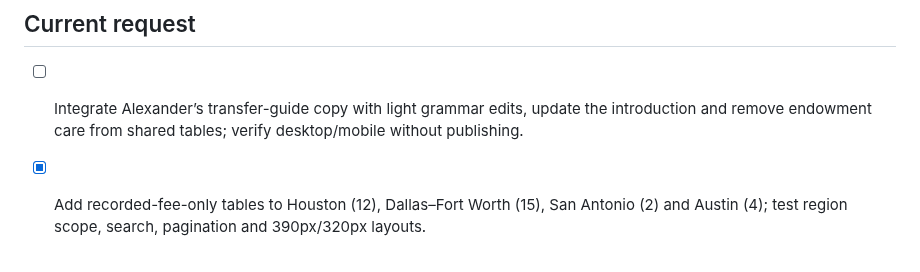
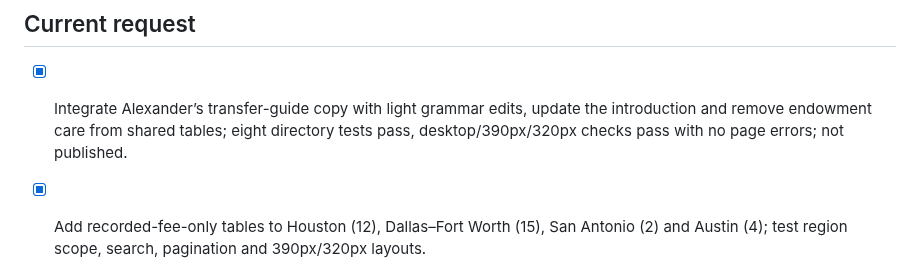
Before and after one commit to alexandermj1/texas-burial-beauty, a Markdown page: roadmap.md, the part around the change. GitHub-like rendering.

Commit message:
Changes
Co-authored-by: alexandermj1 <57460393+alexandermj1@users.noreply.github.com>

```diff
--- a/roadmap.md
+++ b/roadmap.md
@@ -1,7 +1,7 @@
 # Roadmap
 
 ## Current request
-- [ ] Integrate Alexander’s transfer-guide copy with light grammar edits, update the introduction and remove endowment care from shared tables; verify desktop/mobile without publishing.
+- [x] Integrate Alexander’s transfer-guide copy with light grammar edits, update the introduction and remove endowment care from shared tables; eight directory tests pass, desktop/390px/320px checks pass with no page errors; not published.
 - [x] Add recorded-fee-only tables to Houston (12), Dallas–Fort Worth (15), San Antonio (2) and Austin (4); test region scope, search, pagination and 390px/320px layouts.
 - [x] Refine transfer guide throughout with Vogue editorial layout, separate unobscured illustrations, revised title/SEO, fee-saving and appointment advice; 11 tests pass, desktop/mobile browser checks pass, not published.
 - [x] Restyle transfer guide with selling-page editorial masthead and wider sections; add three custom watercolor navigation illustrations; verify all jumps, table search and no overflow at desktop/390px/320px, six tests pass; existing CDN photos/botanicals unavailable in sandbox, not published
```
